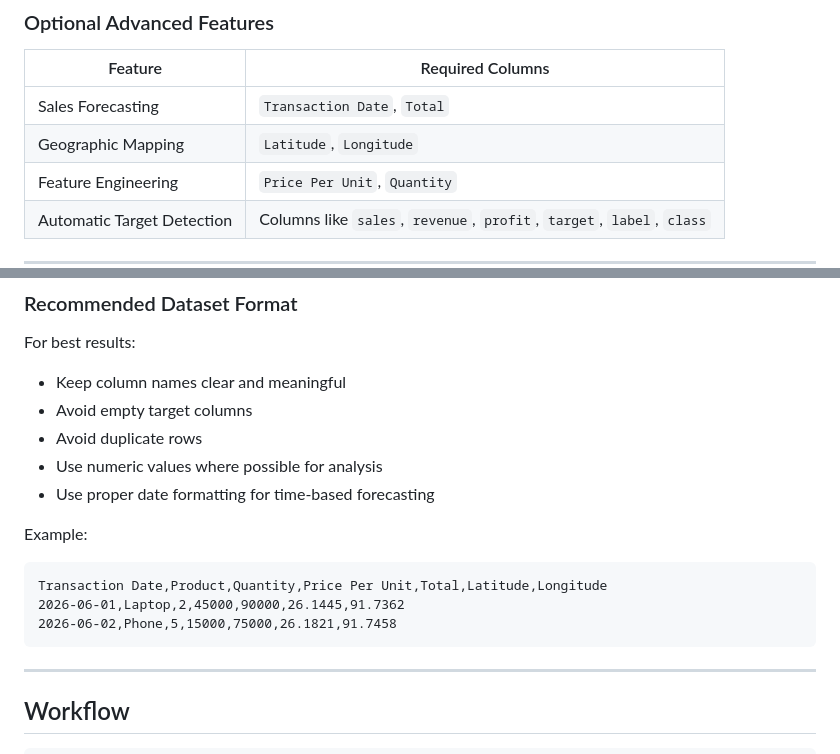
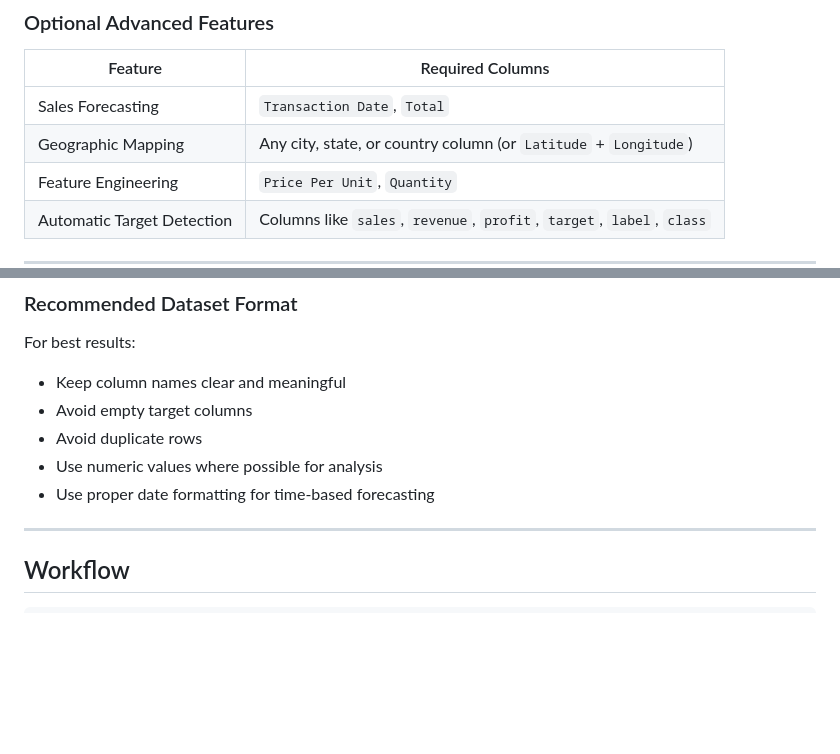
Before and after one commit to richaroy23/NestInsight, a Markdown page: README.md, 2 parts joined by grey strips. Rendered like a GitHub page; blank space fills up the shorter version.

````diff
--- a/README.md
+++ b/README.md
@@ -180,7 +180,7 @@ Your dataset should contain:
 | Feature | Required Columns |
 |---|---|
 | Sales Forecasting | `Transaction Date`, `Total` |
-| Geographic Mapping | `Latitude`, `Longitude` |
+| Geographic Mapping | Any city, state, or country column (or `Latitude` + `Longitude`) |
 | Feature Engineering | `Price Per Unit`, `Quantity` |
 | Automatic Target Detection | Columns like `sales`, `revenue`, `profit`, `target`, `label`, `class` |
 
@@ -195,14 +195,6 @@ For best results:
 * Avoid duplicate rows
 * Use numeric values where possible for analysis
 * Use proper date formatting for time-based forecasting
-
-Example:
-
-```csv
-Transaction Date,Product,Quantity,Price Per Unit,Total,Latitude,Longitude
-2026-06-01,Laptop,2,45000,90000,26.1445,91.7362
-2026-06-02,Phone,5,15000,75000,26.1821,91.7458
-```
 
 ---
 
````
Also changed, not shown: other parts of README.md (+2 -0 lines).
